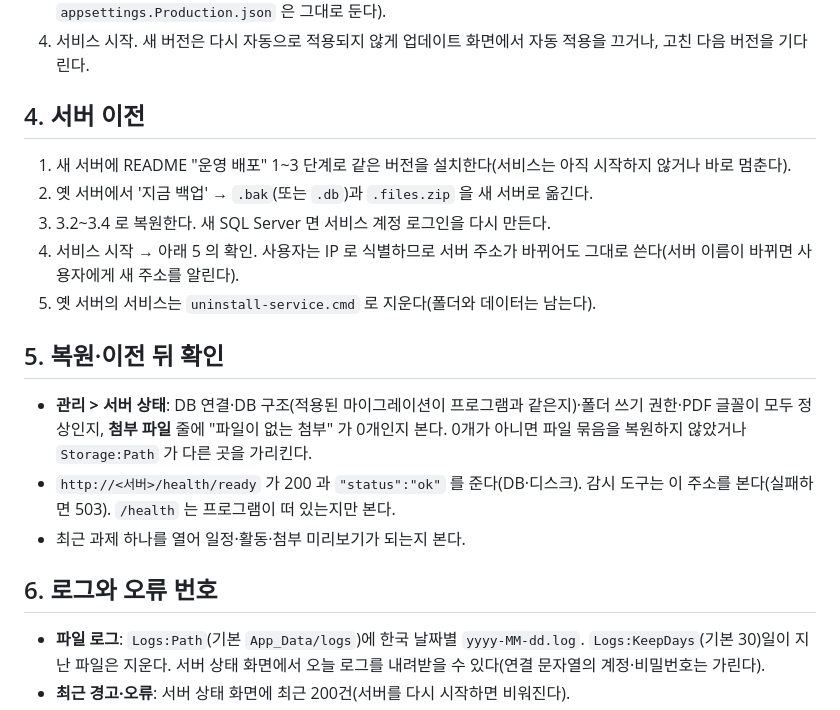
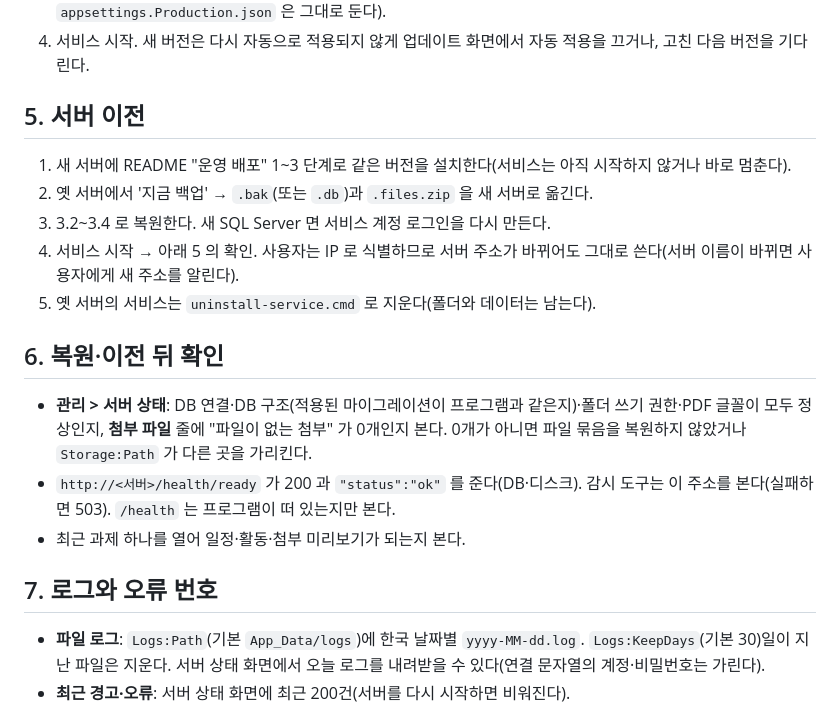
Before and after one commit to Leepy0/Gantt_Scheduler, a Markdown page: docs/OPERATIONS.md, the part around the change. Rendered like a GitHub page.

Commit message:
Fix operations guide section numbering

```diff
--- a/docs/OPERATIONS.md
+++ b/docs/OPERATIONS.md
@@ -89,7 +89,7 @@ sqlcmd -S <서버> -E -Q "ALTER DATABASE [GanttScheduler] SET SINGLE_USER WITH R
 3. [배포 레포의 Releases](https://github.com/Leepy0/Gantt_Scheduler_Release/releases) 에서 **이전 버전 zip** 을 받아 프로그램 폴더에 덮어쓴다(`App_Data`, `appsettings.Production.json` 은 그대로 둔다).
 4. 서비스 시작. 새 버전은 다시 자동으로 적용되지 않게 업데이트 화면에서 자동 적용을 끄거나, 고친 다음 버전을 기다린다.
 
-## 4. 서버 이전
+## 5. 서버 이전
 
 1. 새 서버에 README "운영 배포" 1~3 단계로 같은 버전을 설치한다(서비스는 아직 시작하지 않거나 바로 멈춘다).
 2. 옛 서버에서 '지금 백업' → `.bak`(또는 `.db`)과 `.files.zip` 을 새 서버로 옮긴다.
@@ -97,13 +97,13 @@ sqlcmd -S <서버> -E -Q "ALTER DATABASE [GanttScheduler] SET SINGLE_USER WITH R
 4. 서비스 시작 → 아래 5 의 확인. 사용자는 IP 로 식별하므로 서버 주소가 바뀌어도 그대로 쓴다(서버 이름이 바뀌면 사용자에게 새 주소를 알린다).
 5. 옛 서버의 서비스는 `uninstall-service.cmd` 로 지운다(폴더와 데이터는 남는다).
 
-## 5. 복원·이전 뒤 확인
+## 6. 복원·이전 뒤 확인
 
 - **관리 > 서버 상태**: DB 연결·DB 구조(적용된 마이그레이션이 프로그램과 같은지)·폴더 쓰기 권한·PDF 글꼴이 모두 정상인지, **첨부 파일** 줄에 "파일이 없는 첨부" 가 0개인지 본다. 0개가 아니면 파일 묶음을 복원하지 않았거나 `Storage:Path` 가 다른 곳을 가리킨다.
 - `http://<서버>/health/ready` 가 200 과 `"status":"ok"` 를 준다(DB·디스크). 감시 도구는 이 주소를 본다(실패하면 503). `/health` 는 프로그램이 떠 있는지만 본다.
 - 최근 과제 하나를 열어 일정·활동·첨부 미리보기가 되는지 본다.
 
-## 6. 로그와 오류 번호
+## 7. 로그와 오류 번호
 
 - **파일 로그**: `Logs:Path`(기본 `App_Data/logs`)에 한국 날짜별 `yyyy-MM-dd.log`. `Logs:KeepDays`(기본 30)일이 지난 파일은 지운다. 서버 상태 화면에서 오늘 로그를 내려받을 수 있다(연결 문자열의 계정·비밀번호는 가린다).
 - **최근 경고·오류**: 서버 상태 화면에 최근 200건(서버를 다시 시작하면 비워진다).
```
